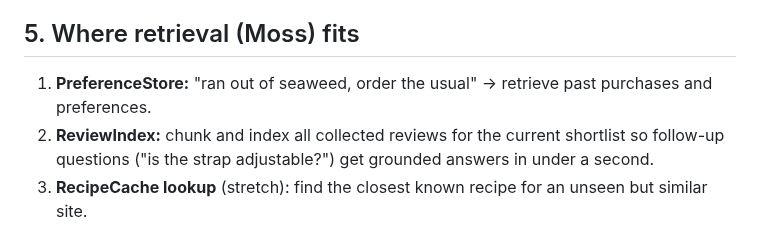
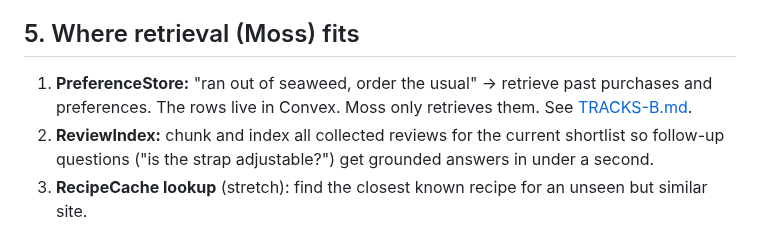
Before and after one commit to Rum1324/Visy-shopping-assistant, a Markdown page: docs/ARCHITECTURE.md, the part around the change. Drawn GitHub-style.

```diff
--- a/docs/ARCHITECTURE.md
+++ b/docs/ARCHITECTURE.md
@@ -110,7 +110,7 @@ The Navigator's chain is configurable (`recipe → jev → moss → claude`, or
 
 ## 5. Where retrieval (Moss) fits
 
-1. **PreferenceStore:** "ran out of seaweed, order the usual" → retrieve past purchases and preferences.
+1. **PreferenceStore:** "ran out of seaweed, order the usual" → retrieve past purchases and preferences. The rows live in Convex. Moss only retrieves them. See [TRACKS-B.md](TRACKS-B.md).
 2. **ReviewIndex:** chunk and index all collected reviews for the current shortlist so follow-up questions ("is the strap adjustable?") get grounded answers in under a second.
 3. **RecipeCache lookup** (stretch): find the closest known recipe for an unseen but similar site.
 
```
Also changed, not shown: docs/HANDOFF.md (+1 -1 lines), docs/TRACKS-B.md (added, +44 -0 lines).
